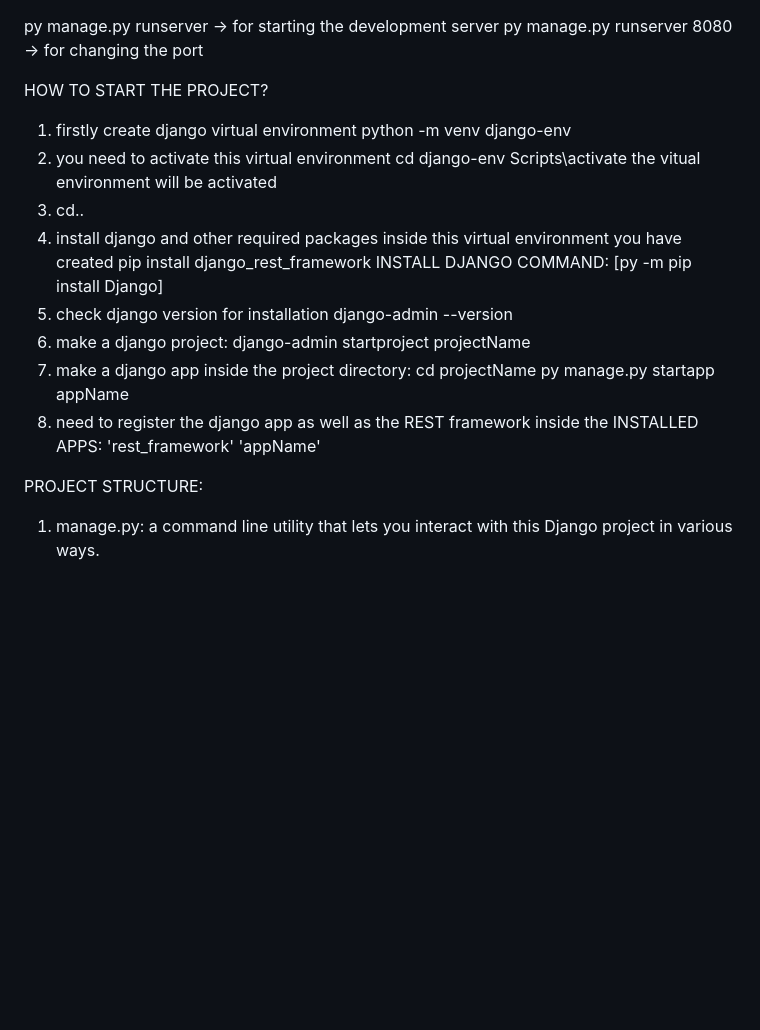
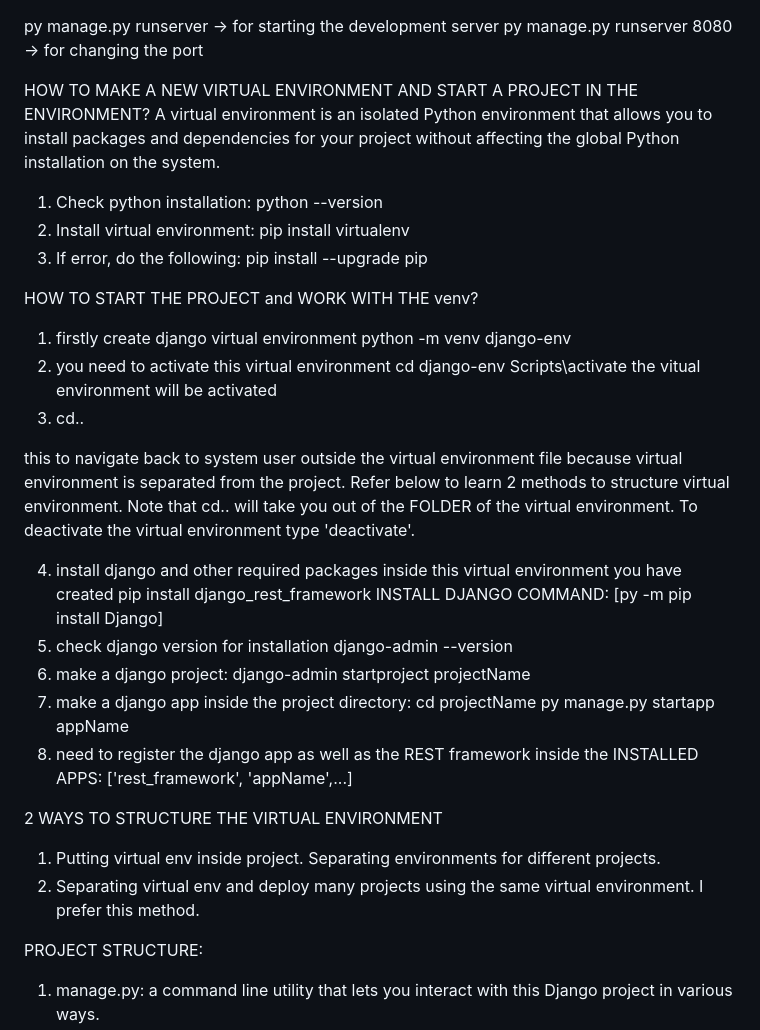
Before and after one commit to NobitaNoobie/hrmsProject, a Markdown page: README.md, the part around the change. Rendered like a GitHub page; blank space fills up the shorter version.

Commit message:
virtual environment and project structure

```diff
--- a/README.md
+++ b/README.md
@@ -1,7 +1,18 @@
 py manage.py runserver -> for starting the development server
 py manage.py runserver 8080 -> for changing the port
 
-HOW TO START THE PROJECT?
+HOW TO MAKE A NEW VIRTUAL ENVIRONMENT AND START A PROJECT IN THE ENVIRONMENT?
+A virtual environment is an isolated Python environment that allows you to install packages and dependencies for your project without affecting the global Python installation on the system.
+
+1. Check python installation:
+	python --version
+2. Install virtual environment:
+	pip install virtualenv
+3. If error, do the following:
+	pip install --upgrade pip
+
+
+HOW TO START THE PROJECT and WORK WITH THE venv?
 
 1. firstly create django virtual environment
 	python -m venv django-env
@@ -10,6 +21,9 @@ HOW TO START THE PROJECT?
 	Scripts\activate
 the vitual environment will be activated
 3. cd..
+
+this to navigate back to system user outside the virtual environment file because virtual environment is separated from the project. Refer below to learn 2 methods to structure virtual environment. Note that cd.. will take you out of the FOLDER of the virtual environment. To deactivate the virtual environment type 'deactivate'.
+
 4. install django and other required packages inside this virtual environment you have created
 	pip install django_rest_framework
 	INSTALL DJANGO COMMAND: [py -m pip install Django]
@@ -22,8 +36,14 @@ the vitual environment will be activated
 	py manage.py startapp appName
 8. need to register the django app as well as the REST framework
 inside the INSTALLED APPS:
-	'rest_framework'
-	'appName'
+	['rest_framework',
+	'appName',...]
+
+2 WAYS TO STRUCTURE THE VIRTUAL ENVIRONMENT
+1. Putting virtual env inside project. Separating environments for different projects.
+2. Separating virtual env and deploy many projects using the same virtual environment. I prefer this method.
+
+
 
 
 PROJECT STRUCTURE:
```
Also changed, not shown: hrmsApp/README.markdown (+1 -0 lines).
